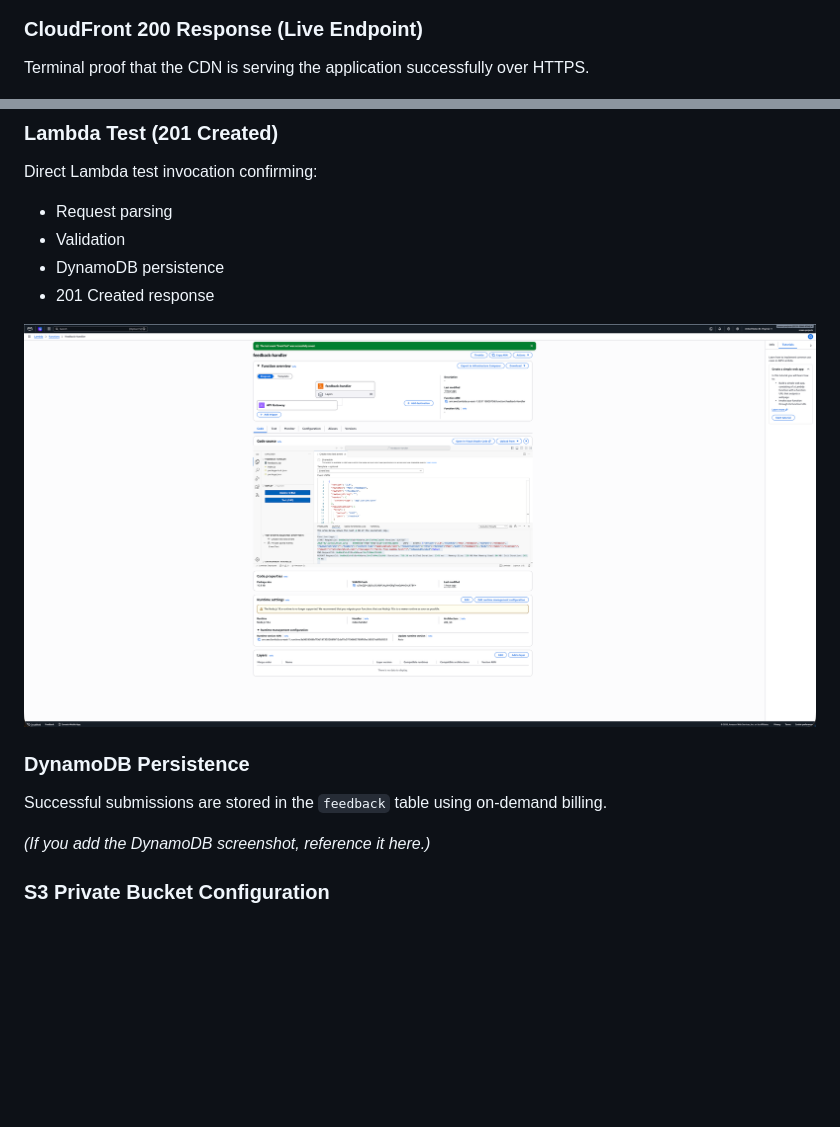
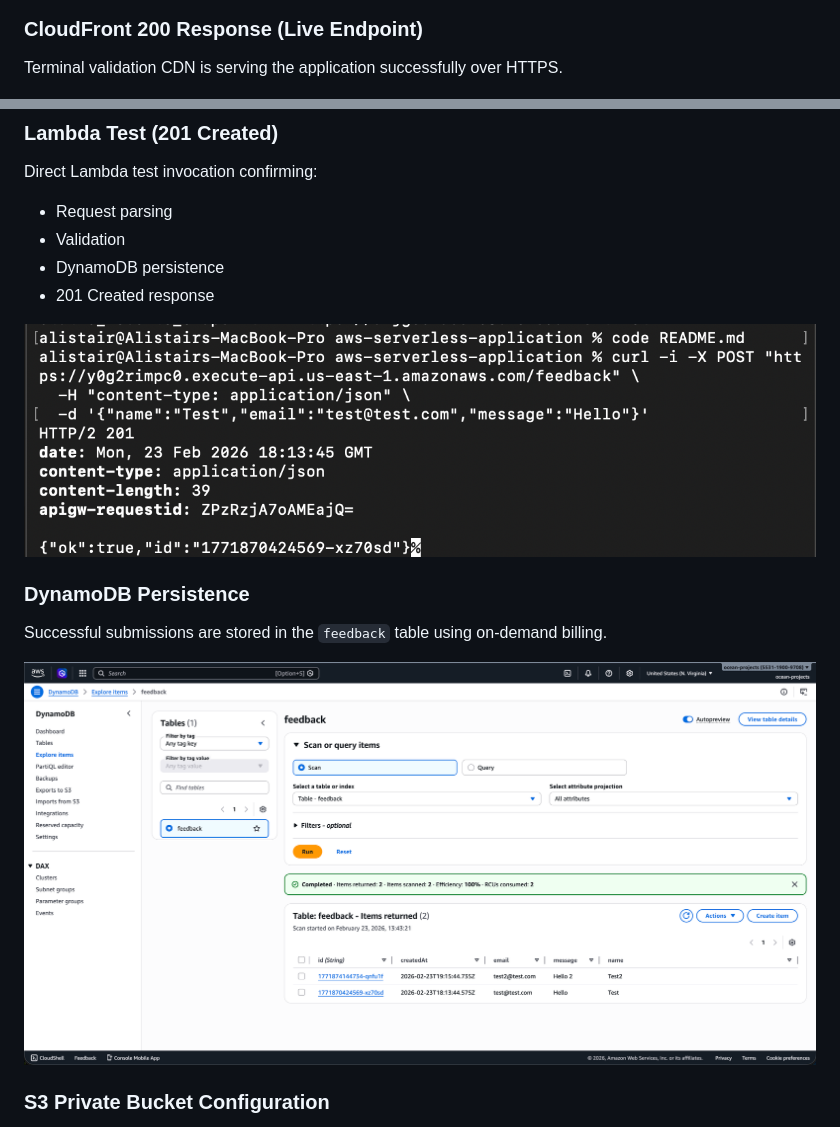
Before and after one commit to ocean-projects/aws-serverless-application, a Markdown page: README.md, 2 parts joined by grey strips. GitHub-like rendering; pictures changed too: images/dynamoDB-feedback-table.png (added), images/lambda-test-success-201.png; blank space fills up the shorter version.

```diff
--- a/README.md
+++ b/README.md
@@ -61,7 +60,7 @@ The S3 bucket remains private and is accessible only through Origin Access Contr
 
 ### CloudFront 200 Response (Live Endpoint)
 
-Terminal proof that the CDN is serving the application successfully over HTTPS.
+Terminal validation CDN is serving the application successfully over HTTPS.
 
 ![CloudFront 200 Response](images/cloudfront-200-response.png)
 
@@ -103,8 +102,7 @@ Direct Lambda test invocation confirming:
 
 Successful submissions are stored in the `feedback` table using on-demand billing.
 
-*(If you add the DynamoDB screenshot, reference it here.)*
-
+![DynamoDB feedback table](images/dynamoDB-feedback-table.png)
 
 ### S3 Private Bucket Configuration
 
```
Also changed, not shown: other parts of README.md (+1 -2 lines), 1 other file.
